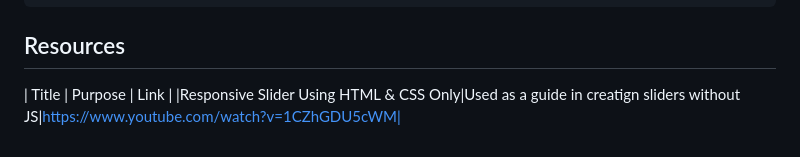
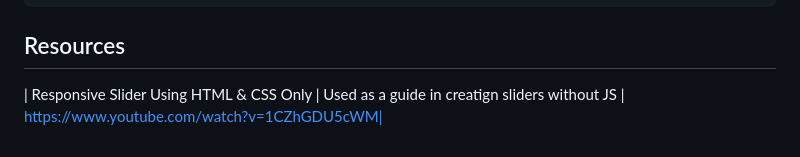
Before and after one commit to Jeneggs/WD-Berris-Finals, a Markdown page: readme.md, the part around the change. GitHub-like rendering.

Commit message:
docs(README): updated resource layout

```diff
--- a/readme.md
+++ b/readme.md
@@ -110,5 +110,4 @@ WD-ProjectName
 ## Resources
 
 <!-- TODO: Add References -->
-| Title | Purpose | Link |
-|Responsive Slider Using HTML & CSS Only|Used as a guide in creatign sliders without JS|https://www.youtube.com/watch?v=1CZhGDU5cWM|
+| Responsive Slider Using HTML & CSS Only | Used as a guide in creatign sliders without JS | https://www.youtube.com/watch?v=1CZhGDU5cWM|
```
